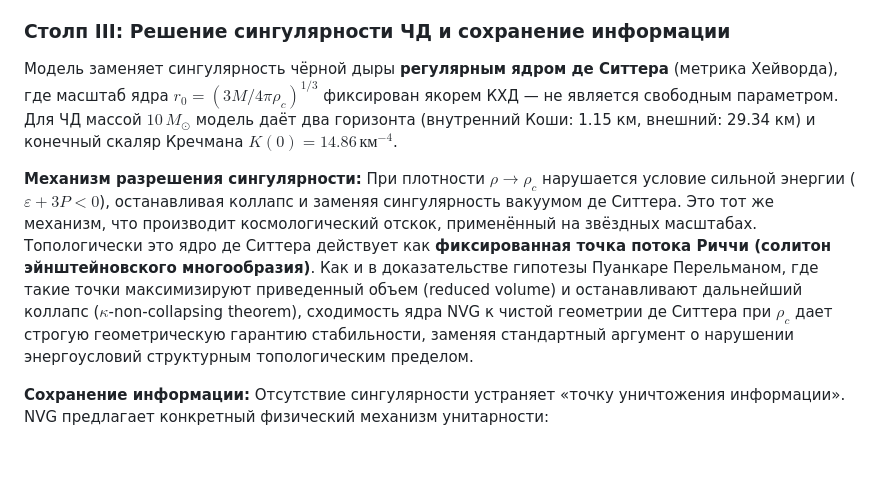
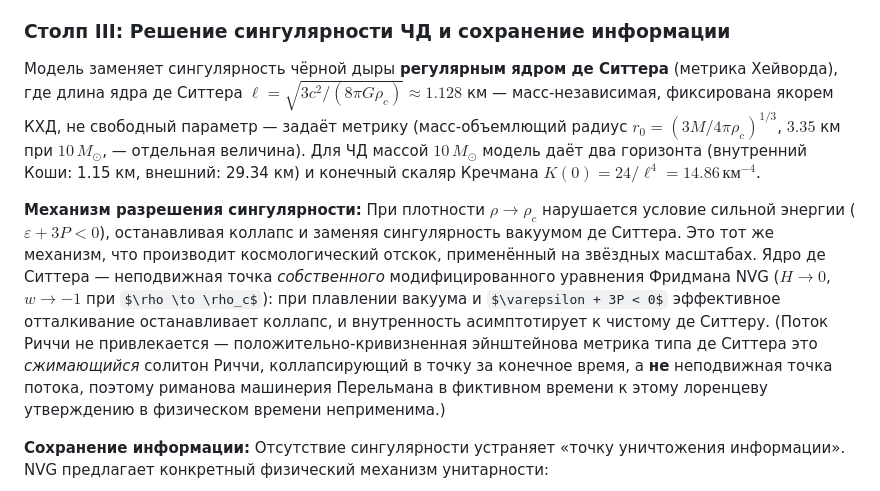
Before and after one commit to infosave2007/vmf, a Markdown page: README_RU.md, the part around the change. Rendered like a GitHub page; some formulas as TeX source; blank space fills up the shorter version.

```diff
--- a/README_RU.md
+++ b/README_RU.md
@@ -172,9 +172,9 @@ $$r_c = \frac{c}{\sqrt{8\pi G \rho_c / 3}} \approx 1.13 \text{ км}$$
 Конечный размер инстантона $r_c$, растянутый $N_e \approx 53$ е-фолдами (калибруется по локальному $H_0$), накрывает современный хаббловский горизонт по построению; фальсифицируемым содержанием является получающаяся детерминированная инфракрасная обрезка, подавляющая мультиполи РИ $\ell=2,3$. Проверено по Planck 2018 TT ([nvg_cmb_lowl_refit.py](verification/nvg_cmb_lowl_refit.py)): обрезка улучшает фит низких $\ell$ на $\Delta\chi^2 \approx +0.9$, причём оптимальный масштаб в пределах $\approx 1.2\times$ от предсказанного $k_c = 1/R_{H0}$ — эффект реальный, но слабый ($\sim 1\sigma$); его величина монотонно растёт с крутизной обрезания и максимальна для почти жёсткой границы — формы, которую мотивирует твёрдый край инстантона ($-1.0$…$+1.9$ по формам); совместим с космической дисперсией; сдвинуть H₀ из фита РИ обрезка не может.
 
 ### Столп III: Решение сингулярности ЧД и сохранение информации
-Модель заменяет сингулярность чёрной дыры **регулярным ядром де Ситтера** (метрика Хейворда), где масштаб ядра $r_0 = (3M / 4\pi\rho_c)^{1/3}$ фиксирован якорем КХД — не является свободным параметром. Для ЧД массой $10\,M_\odot$ модель даёт два горизонта (внутренний Коши: 1.15 км, внешний: 29.34 км) и конечный скаляр Кречмана $K(0) = 14.86\,\text{км}^{-4}$.
+Модель заменяет сингулярность чёрной дыры **регулярным ядром де Ситтера** (метрика Хейворда), где длина ядра де Ситтера $\ell = \sqrt{3c^2/(8\pi G\rho_c)} \approx 1.128$ км — масс-независимая, фиксирована якорем КХД, не свободный параметр — задаёт метрику (масс-объемлющий радиус $r_0 = (3M/4\pi\rho_c)^{1/3}$, $3.35$ км при $10\,M_\odot$, — отдельная величина). Для ЧД массой $10\,M_\odot$ модель даёт два горизонта (внутренний Коши: 1.15 км, внешний: 29.34 км) и конечный скаляр Кречмана $K(0) = 24/\ell^4 = 14.86\,\text{км}^{-4}$.
 
-**Механизм разрешения сингулярности:** При плотности $\rho \to \rho_c$ нарушается условие сильной энергии ($\varepsilon + 3P < 0$), останавливая коллапс и заменяя сингулярность вакуумом де Ситтера. Это тот же механизм, что производит космологический отскок, применённый на звёздных масштабах. Топологически это ядро де Ситтера действует как **фиксированная точка потока Риччи (солитон эйнштейновского многообразия)**. Как и в доказательстве гипотезы Пуанкаре Перельманом, где такие точки максимизируют приведенный объем (reduced volume) и останавливают дальнейший коллапс ($\kappa$-non-collapsing theorem), сходимость ядра NVG к чистой геометрии де Ситтера при $\rho_c$ дает строгую геометрическую гарантию стабильности, заменяя стандартный аргумент о нарушении энергоусловий структурным топологическим пределом.
+**Механизм разрешения сингулярности:** При плотности $\rho \to \rho_c$ нарушается условие сильной энергии ($\varepsilon + 3P < 0$), останавливая коллапс и заменяя сингулярность вакуумом де Ситтера. Это тот же механизм, что производит космологический отскок, применённый на звёздных масштабах. Ядро де Ситтера — неподвижная точка *собственного* модифицированного уравнения Фридмана NVG ($H \to 0$, $w \to -1$ при $\rho \to \rho_c$): при плавлении вакуума и $\varepsilon + 3P < 0$ эффективное отталкивание останавливает коллапс, и внутренность асимптотирует к чистому де Ситтеру. (Поток Риччи не привлекается — положительно-кривизненная эйнштейнова метрика типа де Ситтера это *сжимающийся* солитон Риччи, коллапсирующий в точку за конечное время, а **не** неподвижная точка потока, поэтому риманова машинерия Перельмана в фиктивном времени к этому лоренцеву утверждению в физическом времени неприменима.)
 
 **Сохранение информации:** Отсутствие сингулярности устраняет «точку уничтожения информации». NVG предлагает конкретный физический механизм унитарности:
 - Голографическое сжатие: энтропия сжимается в $\sim 10^{32}$ раз в ядре, но не уничтожается.
```
Also changed, not shown: README.md (+2 -2 lines).
